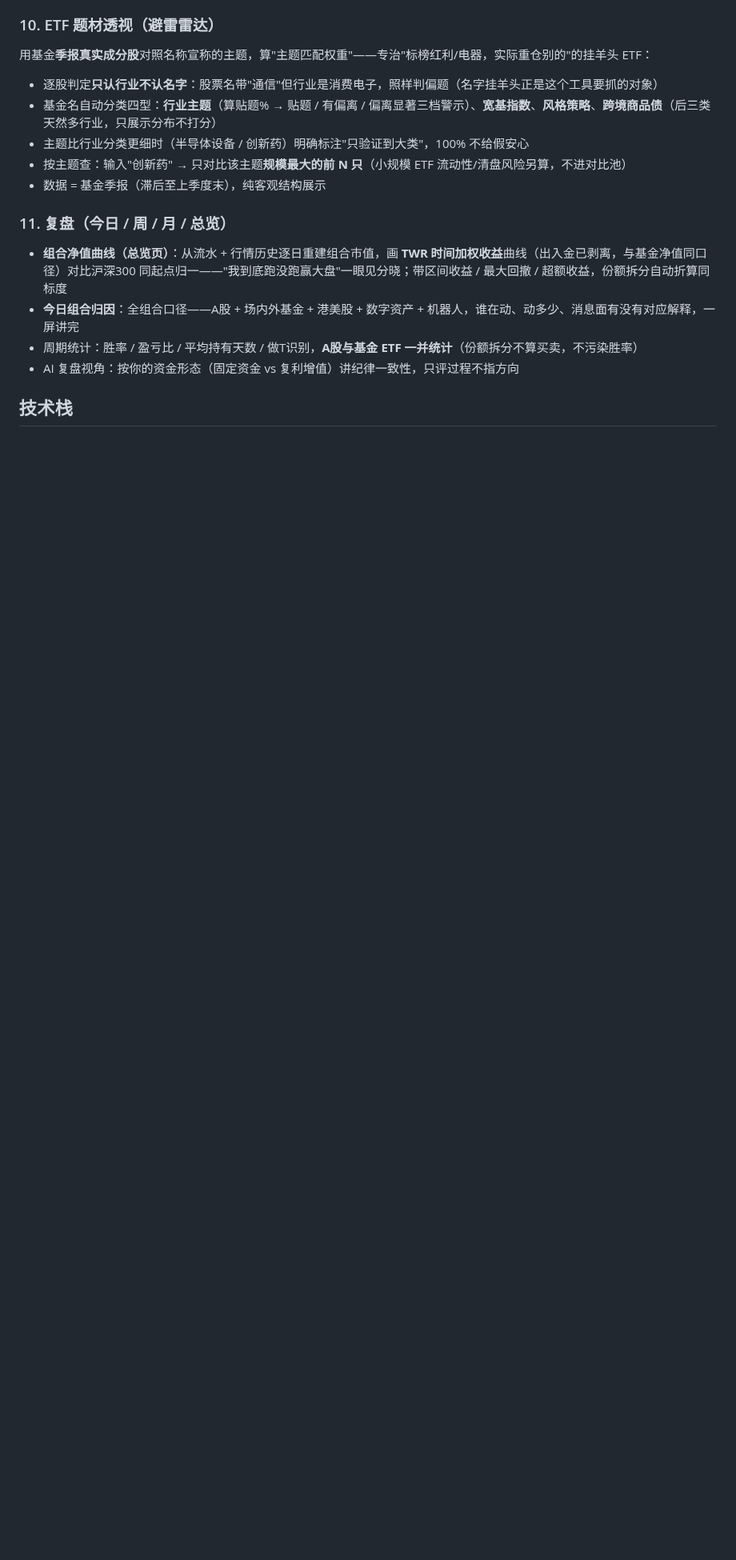
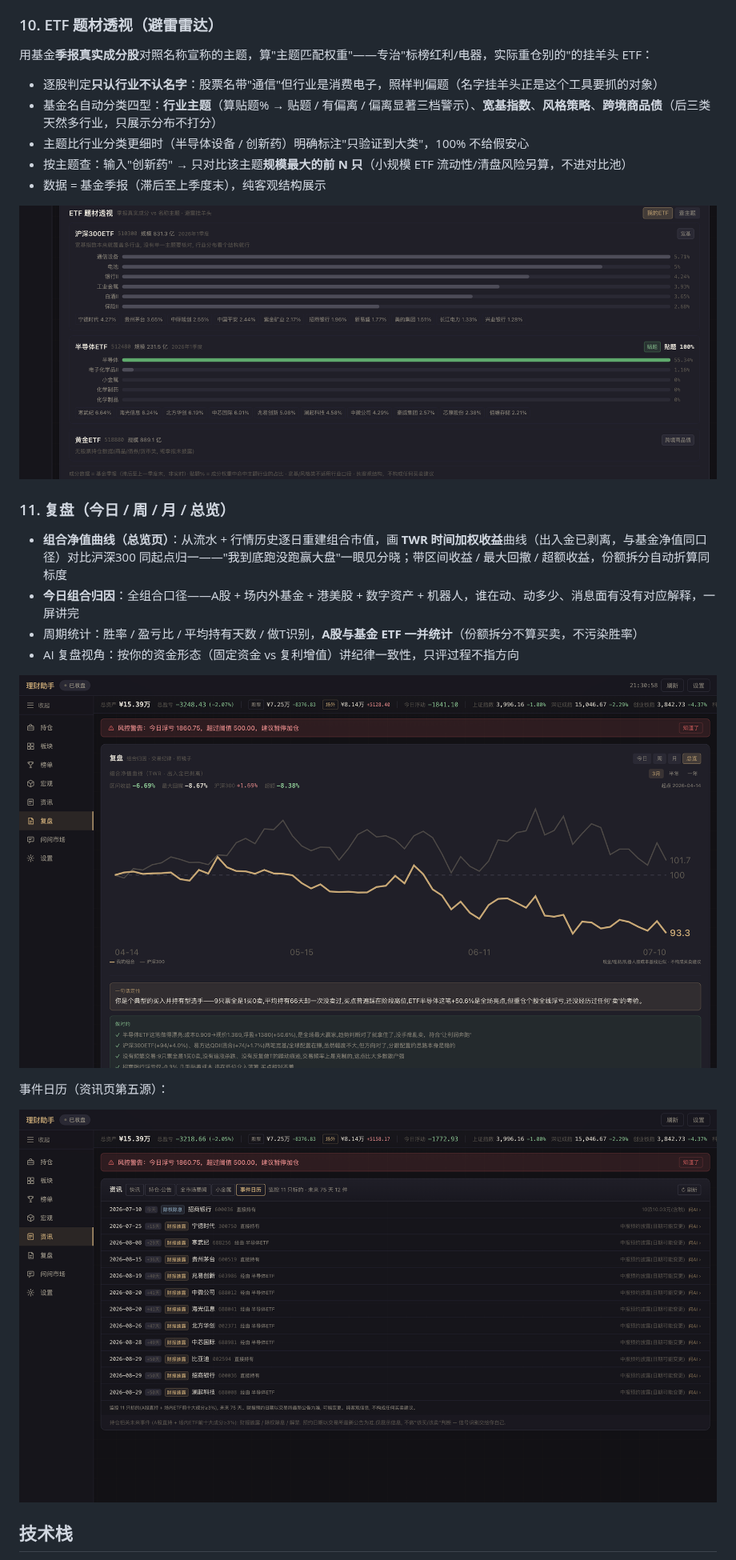
Before and after one commit to SnowWarri0r/licai, a Markdown page: README.md, the part around the change. Shown at 80% size. Rendered like a GitHub page; pictures changed too: docs/screenshots/08-etf-xray.png (added), docs/screenshots/09-portfolio-curve.png (added), docs/screenshots/10-event-calendar.png (added); blank space fills up the shorter version.

```diff
--- a/README.md
+++ b/README.md
@@ -148,12 +148,20 @@ A股 / 港股 / 美股个股实时报价全部走 Sina 免费接口，无需 API
 - 按主题查：输入"创新药" → 只对比该主题**规模最大的前 N 只**（小规模 ETF 流动性/清盘风险另算，不进对比池）
 - 数据 = 基金季报（滞后至上季度末），纯客观结构展示
 
+![ETF 题材透视](docs/screenshots/08-etf-xray.png)
+
 ### 11. 复盘（今日 / 周 / 月 / 总览）
 
 - **组合净值曲线（总览页）**：从流水 + 行情历史逐日重建组合市值，画 **TWR 时间加权收益**曲线（出入金已剥离，与基金净值同口径）对比沪深300 同起点归一——"我到底跑没跑赢大盘"一眼见分晓；带区间收益 / 最大回撤 / 超额收益，份额拆分自动折算同标度
 - **今日组合归因**：全组合口径——A股 + 场内外基金 + 港美股 + 数字资产 + 机器人，谁在动、动多少、消息面有没有对应解释，一屏讲完
 - 周期统计：胜率 / 盈亏比 / 平均持有天数 / 做T识别，**A股与基金 ETF 一并统计**（份额拆分不算买卖，不污染胜率）
 - AI 复盘视角：按你的资金形态（固定资金 vs 复利增值）讲纪律一致性，只评过程不指方向
+
+![组合净值曲线 + AI 复盘](docs/screenshots/09-portfolio-curve.png)
+
+事件日历（资讯页第五源）：
+
+![持仓事件日历](docs/screenshots/10-event-calendar.png)
 
 ## 技术栈
 
```
Also changed, not shown: 1 other file.
